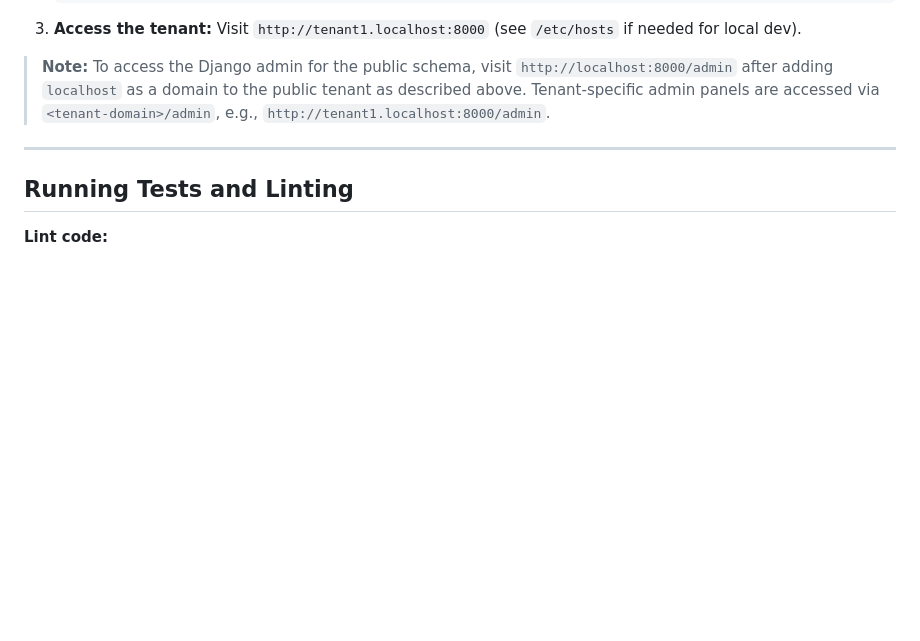
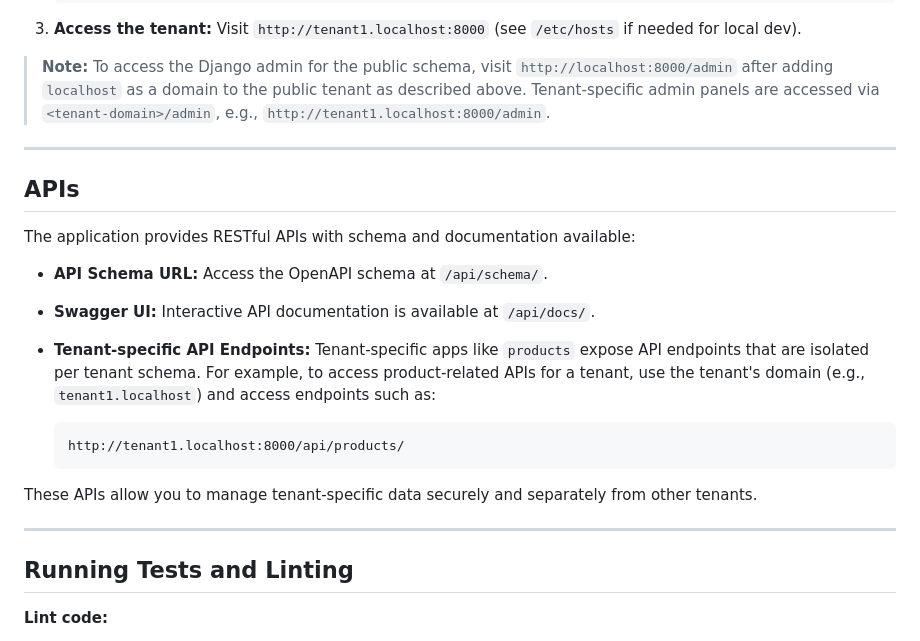
Before and after one commit to MdJiyaulHaq/TechYatra-Labs-django-multitenant-ci-cd-task, a Markdown page: README.md, the part around the change. GitHub-like rendering; blank space fills up the shorter version.

Commit message:
docs update for better understanding and readability

````diff
--- a/README.md
+++ b/README.md
@@ -123,6 +123,26 @@ Tenants are managed via the `customers` app (public schema). To create a new ten
 
 ---
 
+## APIs
+
+The application provides RESTful APIs with schema and documentation available:
+
+- **API Schema URL:**
+  Access the OpenAPI schema at `/api/schema/`.
+
+- **Swagger UI:**
+  Interactive API documentation is available at `/api/docs/`.
+
+- **Tenant-specific API Endpoints:**
+  Tenant-specific apps like `products` expose API endpoints that are isolated per tenant schema. For example, to access product-related APIs for a tenant, use the tenant's domain (e.g., `tenant1.localhost`) and access endpoints such as:
+  ```
+  http://tenant1.localhost:8000/api/products/
+  ```
+
+These APIs allow you to manage tenant-specific data securely and separately from other tenants.
+
+---
+
 ## Running Tests and Linting
 
 **Lint code:**
````
